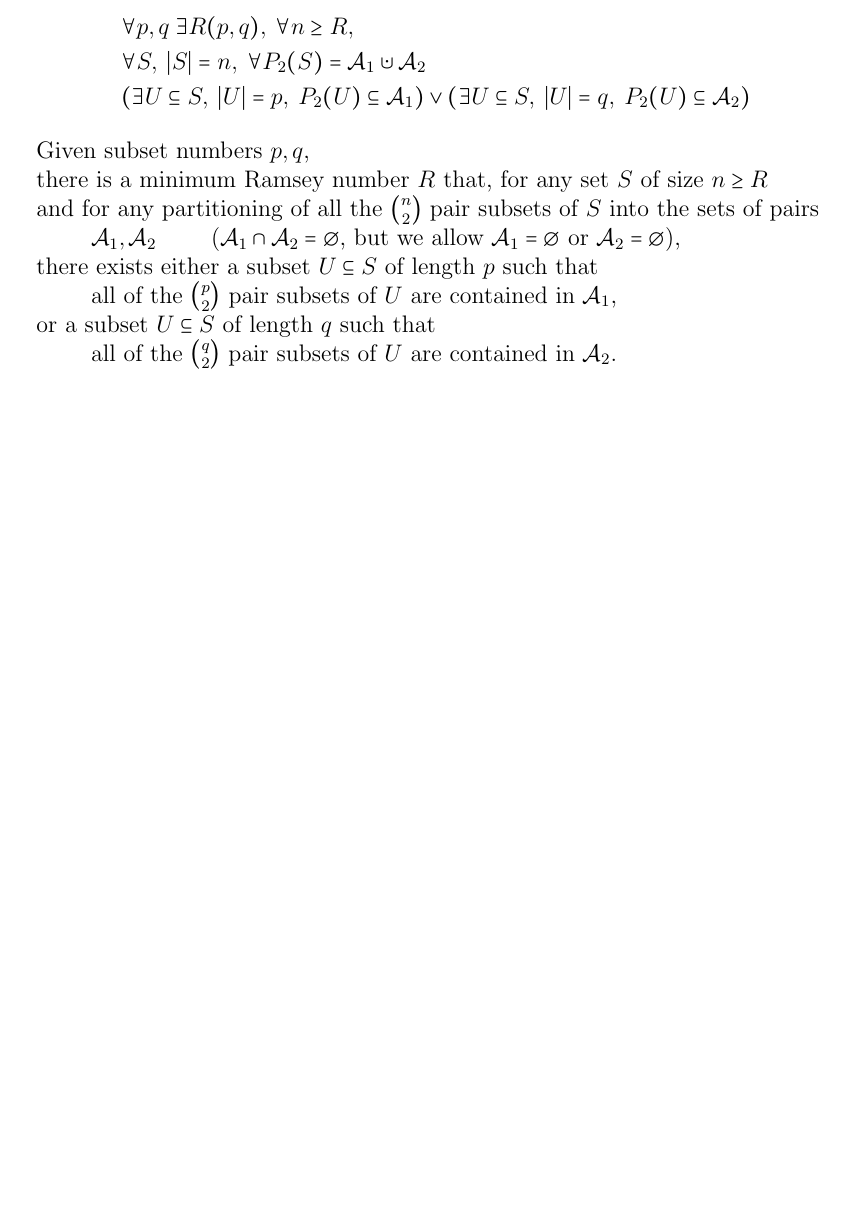
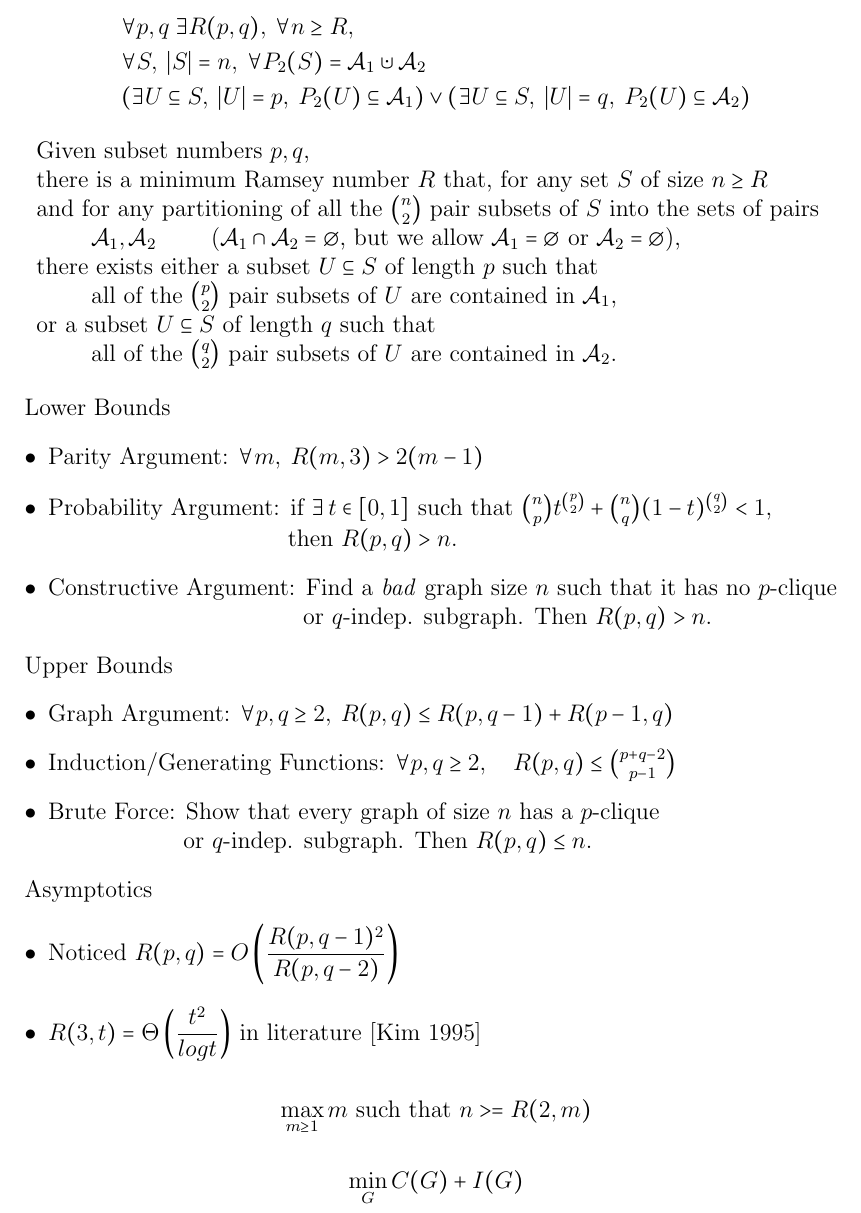
Before and after one commit to dhutchis/RamSearch, a LaTeX document (RamseyTex.tex): part of the page, cut so that both start at the same text, the shorter picture padded with empty space. Compiled offline with pdfLaTeX.

Commit message:
Powerpoint update after work with M, 12/8

```diff
--- a/RamseyTex.tex
+++ b/RamseyTex.tex
@@ -54,6 +55,56 @@ or a subset $U \subseteq S$ of length $q$ such that \\
 \end{myindentpar}
 %\end{remark}
 
+Lower Bounds
+\begin{itemize}
+\item Parity Argument: $\forall m, \; R(m,3) > 2(m-1)$
+\item Probability Argument: if $\exists\, t \in [0,1]$ such that $\binom{n}{p}t^{\binom{p}{2}} + \binom{n}{q}(1-t)^{\binom{q}{2}} < 1$, \\
+\phantom{Probability Argument:} then $R(p,q) > n$.
+\item Constructive Argument: Find a \textit{bad} graph size $n$ such that it has no $p$-clique \\
+\phantom{Constructive Argument:} or $q$-indep. subgraph. Then $R(p,q) > n$.
+\end{itemize}
+
+Upper Bounds
+\begin{itemize}
+\item Graph Argument: $\forall p,q \geq 2, \; R(p,q) \leq R(p,q-1) + R(p-1,q)$
+\item Induction/Generating Functions: $\forall p,q \geq 2, \quad R(p,q) \leq \binom{p+q-2}{p-1}$
+\item Brute Force: Show that every graph of size $n$ has a $p$-clique \\
+\phantom{Brute Force:} or $q$-indep. subgraph. Then $R(p,q) \leq n$.
+\end{itemize}
+
+Asymptotics
+\begin{itemize}
+\item Noticed $R(p,q) = O\left(\dfrac{R(p,q-1)^2}{R(p,q-2)}\right)$
+\item $R(3,t) = \Theta\left(\dfrac{t^2}{log t}\right)$ in literature [Kim 1995]
+\end{itemize}
+
+\[
+\max_{m \geq 1} m \text{ such that } n >= R(2,m)
+\]
+
+\[
+\min_G C(G) + I(G)
+\]
+
+%\lstset{language=C++}
+%while (!found_ub) {
+%	gr_init(&gr, n);
+%	do {
+%		gr_search(&gr, qboth);
+%		gr_incr(&gr);
+%	} while (gr.foundki != NONE && !gr_allzero(&gr));
+%
+%	if (gr.foundki != NONE) {
+%		found_ub = true;
+%	} else {
+%		// n is a lower bound
+%	}
+%	gr_free(&gr);
+%
+%	n++;
+%}
+%\end{lstlisting}
+
 
 
 \end{document}
```
Also changed, not shown: RamseyTex.tex (1 more changed lines), 2 other files.
